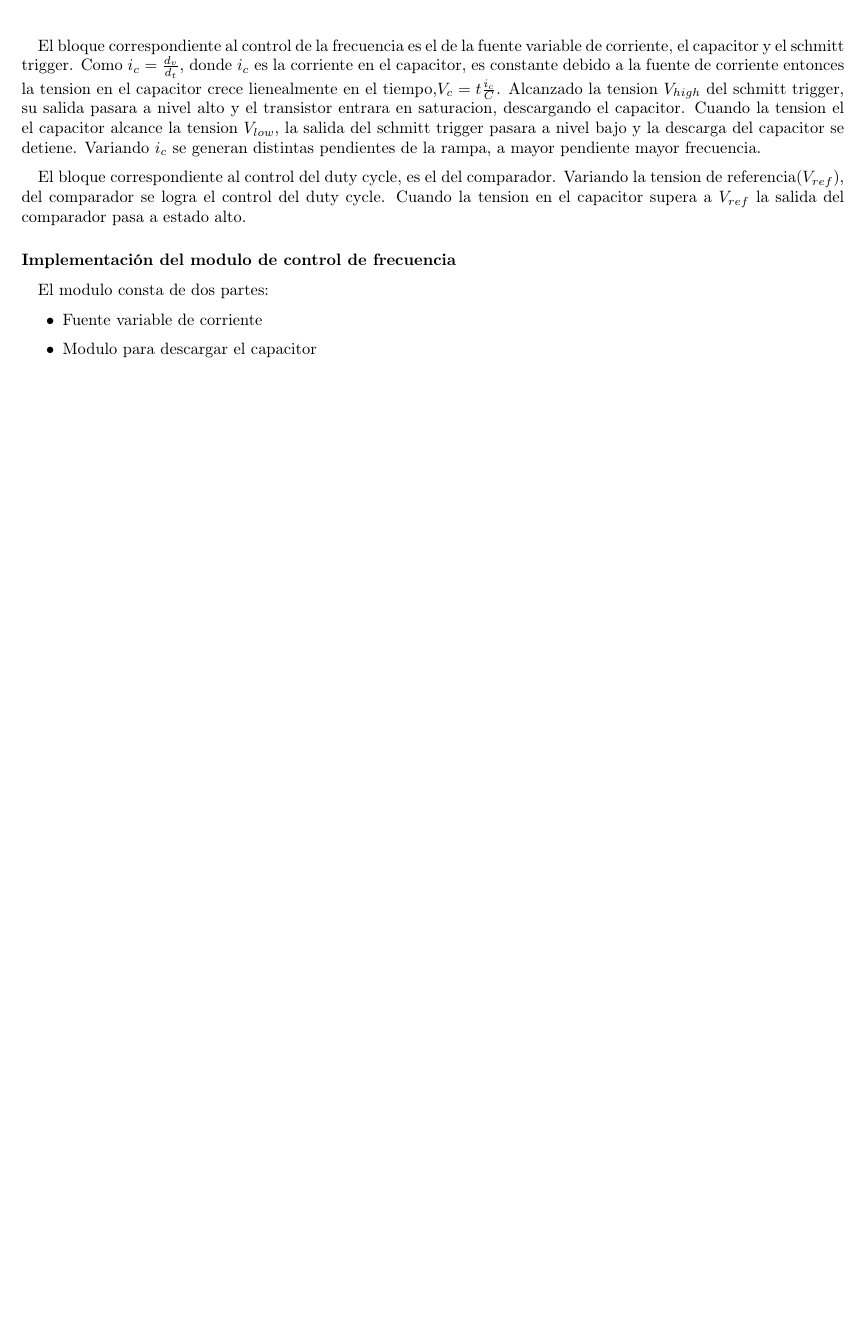
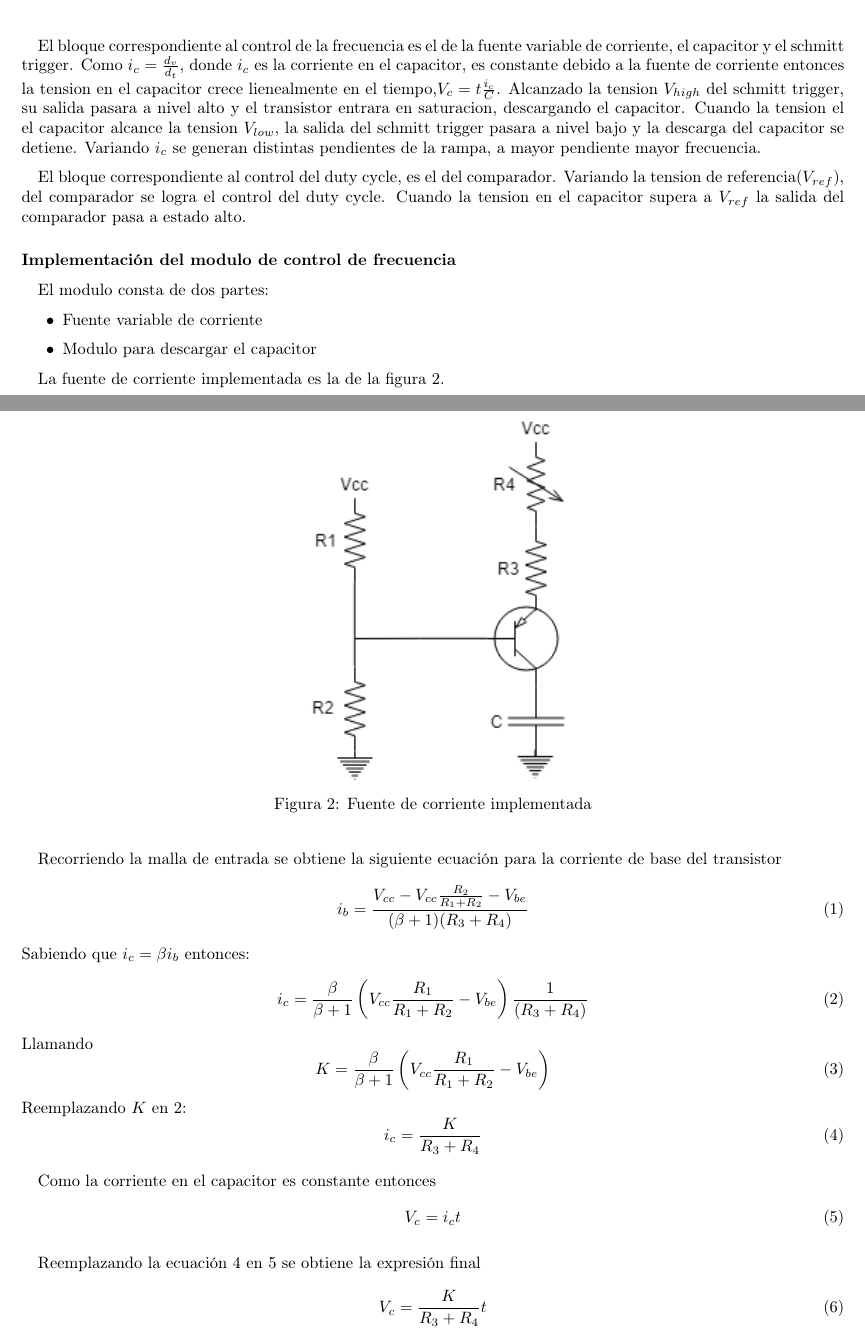
Before and after one commit to 1c2019itbaelct/ASSD_TP_1, a LaTeX document (oscilador/informe/oscilador.tex): part of the page before the commit and two parts of pages 1 and 2 of 2 after it, the two joined at a grey line, cut so that both start at the same text, the shorter picture padded with empty space. Compiled offline with pdfLaTeX; an older LaTeX class or package is replaced by its successor.

Commit message:
fuente de corriente

```diff
--- a/oscilador/informe/oscilador.tex
+++ b/oscilador/informe/oscilador.tex
@@ -19,6 +19,48 @@ El modulo consta de dos partes:
   \item Modulo para descargar el capacitor
 \end{itemize}
 
+La fuente de corriente implementada es la de la figura \ref{fig:fuenteCorriente}.
+\begin{figure}[H]
+\centering
+\includegraphics[width=0.32\textwidth]{figures/fCorriente.png}
+\caption{Fuente de corriente implementada}\label{fig:fuenteCorriente}
+\end{figure}
+Recorriendo la malla de entrada se obtiene la siguiente ecuación para la corriente de base del transistor
+\begin{equation}
+i_b=\frac{V_{cc}-V_{cc}\frac{R_2}{R_1 + R_2}-V_{be}}{(\beta + 1)(R_3 + R_4)}
+\end{equation}
+Sabiendo que $i_c=\beta i_b$ entonces:
+\begin{equation}
+i_c= \frac{\beta}{\beta + 1} \left( V_{cc} \frac{R_1}{R_1 + R_2} -V_{be} \right) \frac{1}{(R_3 + R_4)} \label{eq:ic}
+\end{equation}
+Llamando
+\begin{equation}
+K=\frac{\beta}{\beta + 1} \left( V_{cc} \frac{R_1}{R_1 + R_2} -V_{be} \right)
+\end{equation}
+Reemplazando $K$ en \ref{eq:ic}:
+\begin{equation}
+i_c=\frac{K}{R_3 + R_4} \label{eq:icfin}
+\end{equation}
+
+Como la corriente en el capacitor es constante entonces
+\begin{equation}
+V_c=i_c t \label{eq:vc}
+\end{equation}
+
+Reemplazando la ecuación \ref{eq:icfin} en \ref{eq:vc} se obtiene la expresión final
+\begin{equation}
+V_c=\frac{K}{R_3 + R_4} t
+\end{equation}
+
+
+
+
+
+
+
+
+
+
 
 
 \end{document}
```
Also changed, not shown: oscilador/informe/figures/fCorriente.png (added).
